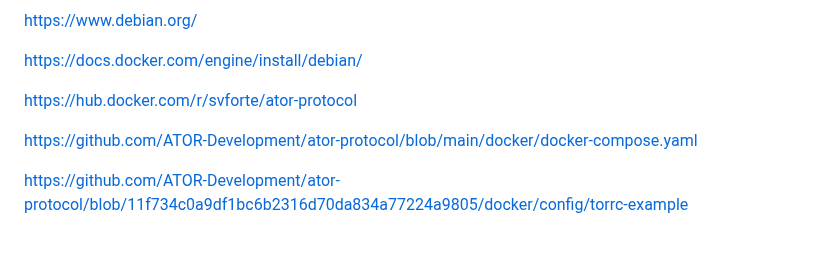
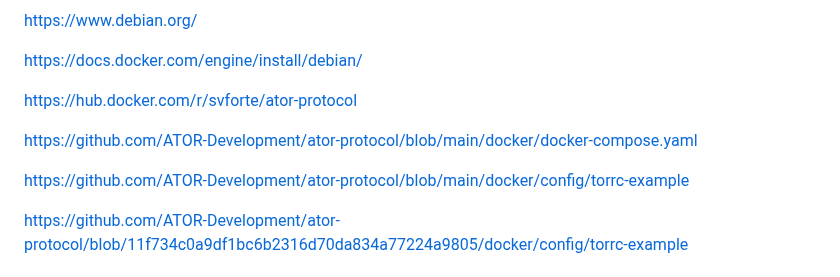
Before and after one commit to ra3k0/the-lab, a Markdown page: README.md, the part around the change. Drawn GitHub-style; blank space fills up the shorter version.

```diff
--- a/README.md
+++ b/README.md
@@ -110,6 +110,8 @@ https://hub.docker.com/r/svforte/ator-protocol
 
 https://github.com/ATOR-Development/ator-protocol/blob/main/docker/docker-compose.yaml
 
+https://github.com/ATOR-Development/ator-protocol/blob/main/docker/config/torrc-example
+
 https://github.com/ATOR-Development/ator-protocol/blob/11f734c0a9df1bc6b2316d70da834a77224a9805/docker/config/torrc-example
 
 ## Collaborators
```
